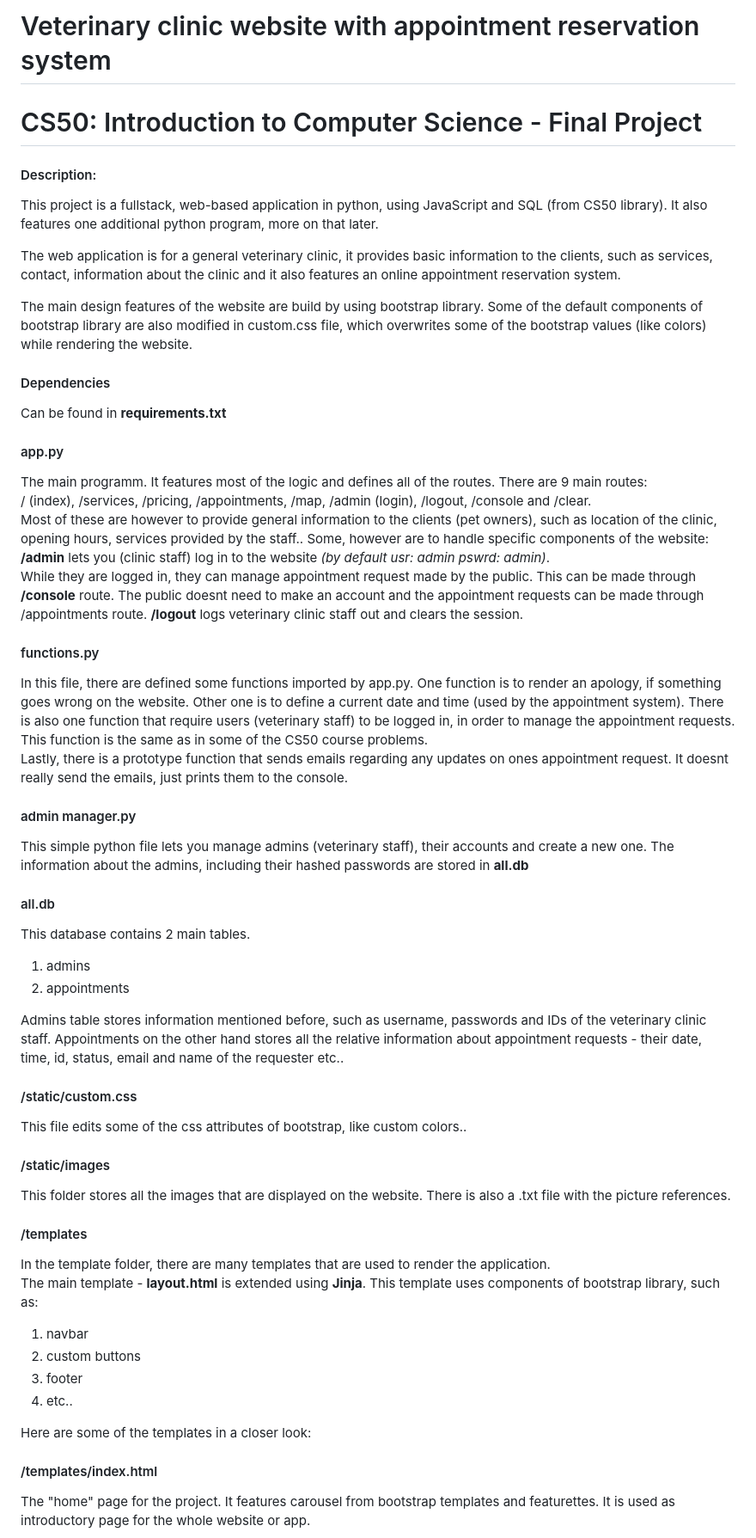
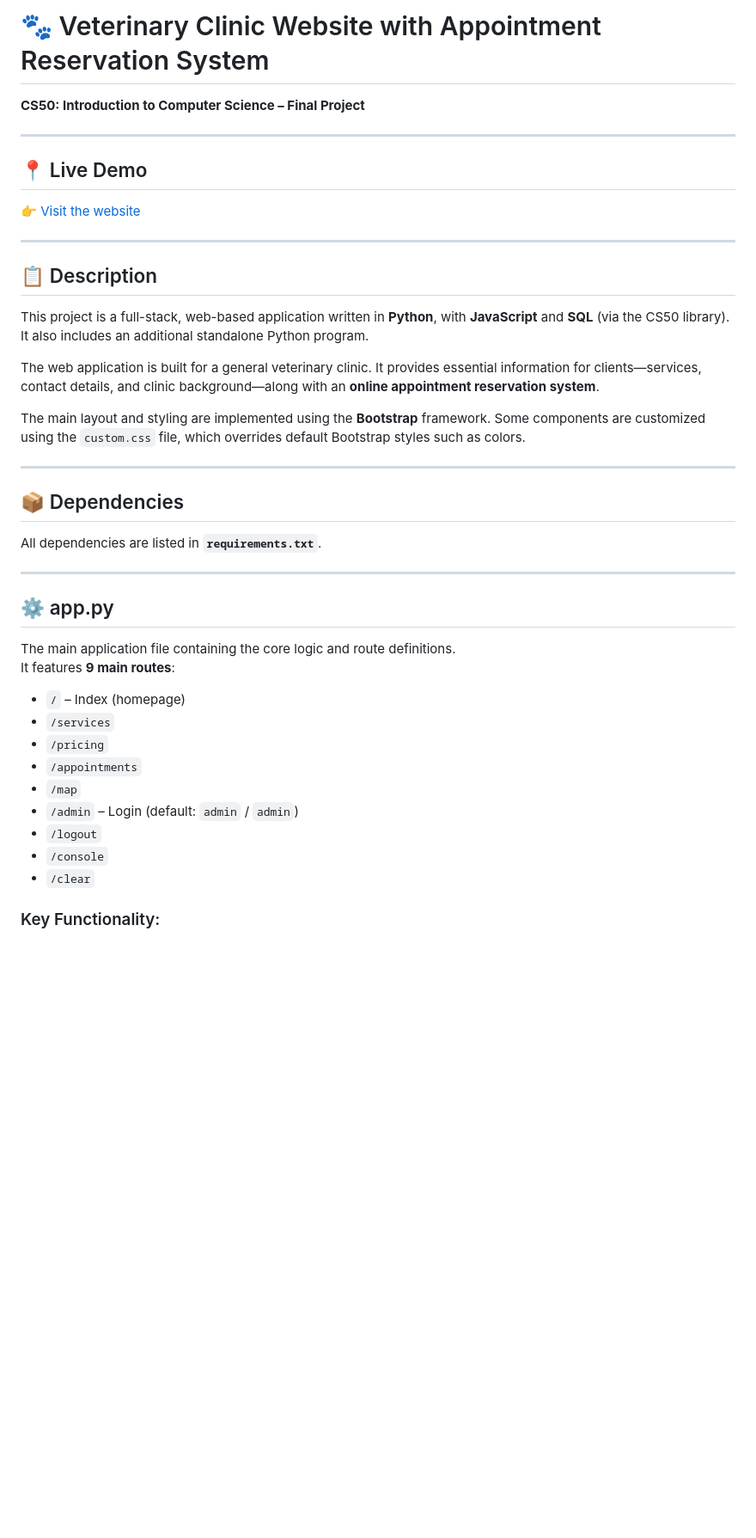
Before and after one commit to mertun99/Veterinary-Clinic-Appointment-App, a Markdown page: README.md, the part around one of its changes. Shown at 86% size. Drawn GitHub-style; blank space fills up the shorter version.

```diff
--- a/README.md
+++ b/README.md
@@ -1,80 +1,43 @@
-# Veterinary clinic website with appointment reservation system
-# CS50: Introduction to Computer Science - Final Project
-#### Description:
+# 🐾 Veterinary Clinic Website with Appointment Reservation System
+**CS50: Introduction to Computer Science – Final Project**
 
+---
 
-This project is a fullstack, web-based application in python, using JavaScript and
-SQL (from CS50 library). It also features one additional python program,
-more on that later.
+## 📍 Live Demo
+👉 [Visit the website](https://veterinary-clinic-app.onrender.com/)
 
-The web application is for a general veterinary clinic, it provides basic information to the clients,
-such as services, contact, information about the clinic and it also features an online
-appointment reservation system.
+---
 
-The main design features of the website are build by using bootstrap library.
-Some of the default components of bootstrap library are also modified in
-custom.css file, which overwrites some of the bootstrap values (like colors) while rendering the website.
+## 📋 Description
 
-#### Dependencies
-Can be found in **requirements.txt**
+This project is a full-stack, web-based application written in **Python**, with **JavaScript** and **SQL** (via the CS50 library). It also includes an additional standalone Python program.
 
-#### app.py
-The main programm. It features most of the logic and defines all of the routes.
-There are 9 main routes:
-<br>
-/ (index), /services, /pricing, /appointments, /map, /admin (login), /logout, /console and /clear.
-<br>
-Most of these are however to provide general information to the clients (pet owners),
-such as location of the clinic, opening hours, services provided by the staff..
-Some, however are to handle specific components of the website:
-**/admin** lets you (clinic staff) log in to the website <i>(by default usr: admin pswrd: admin)</i>.
-<br> While they are logged in, they can manage appointment request made by the public.
-This can be made through **/console** route.
-The public doesnt need to make an account and the appointment requests can be made through /appointments route.
-**/logout** logs veterinary clinic staff out and clears the session.
+The web application is built for a general veterinary clinic. It provides essential information for clients—services, contact details, and clinic background—along with an **online appointment reservation system**.
 
-#### functions.py
-In this file, there are defined some functions imported by app.py.
-One function is to render an apology, if something goes wrong on the website.
-Other one is to define a current date and time (used by the appointment system). There is also one
-function that require users (veterinary staff) to be logged in, in order to manage the appointment requests.
-This function is the same as in some of the CS50 course problems.
-<br>
-Lastly, there is a prototype function that sends emails regarding any updates on ones appointment request.
-It doesnt really send the emails, just prints them to the console.
+The main layout and styling are implemented using the **Bootstrap** framework. Some components are customized using the `custom.css` file, which overrides default Bootstrap styles such as colors.
 
-#### admin manager.py
-This simple python file lets you manage admins (veterinary staff), their accounts and create a new one.
-The information about the admins, including their hashed passwords are stored in **all.db**
+---
 
-#### all.db
-This database contains 2 main tables. <br>
-1) admins
-2) appointments
+## 📦 Dependencies
 
-Admins table stores information mentioned before, such as username, passwords and IDs of the veterinary clinic staff.
-Appointments on the other hand stores all the relative information about appointment requests -
-their date, time, id, status, email and name of the requester etc..
+All dependencies are listed in **`requirements.txt`**.
 
-#### /static/custom.css
-This file edits some of the css attributes of bootstrap, like custom colors..
+---
 
-#### /static/images
-This folder stores all the images that are displayed on the website.
-There is also a .txt file with the picture references.
+## ⚙️ app.py
 
-#### /templates
-In the template folder, there are many templates that are used to render the application.
-<br> The main template - **layout.html** is extended using **Jinja**.
-This template uses components of bootstrap library, such as:
-1) navbar
-2) custom buttons
-3) footer
-4) etc..
+The main application file containing the core logic and route definitions.
+It features **9 main routes**:
 
-Here are some of the templates in a closer look:
+- `/` – Index (homepage)
+- `/services`
+- `/pricing`
+- `/appointments`
+- `/map`
+- `/admin` – Login (default: `admin` / `admin`)
+- `/logout`
+- `/console`
+- `/clear`
 
-#### /templates/index.html
-The "home" page for the project. It features carousel from bootstrap
-templates and featurettes. It is used as introductory page for the whole website or app.
+### Key Functionality:
 
```
Also changed, not shown: other parts of README.md (+104 -44 lines).
